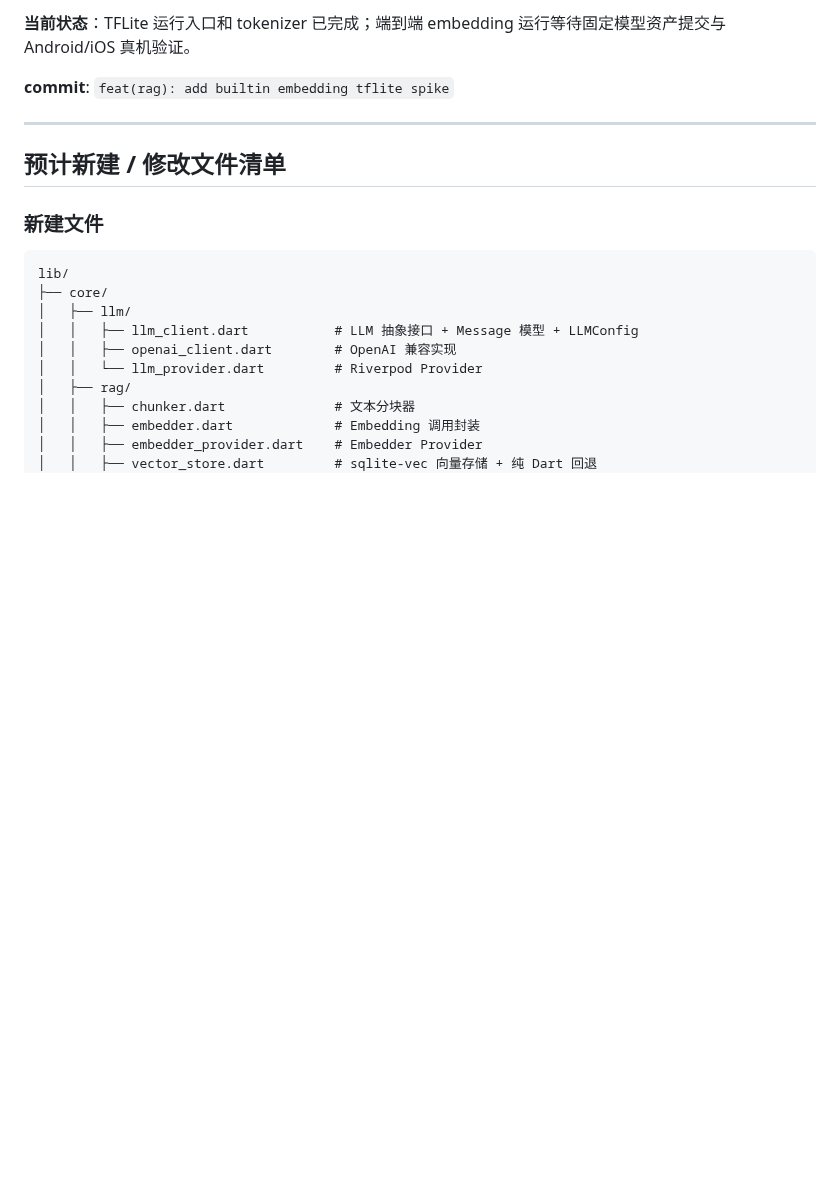
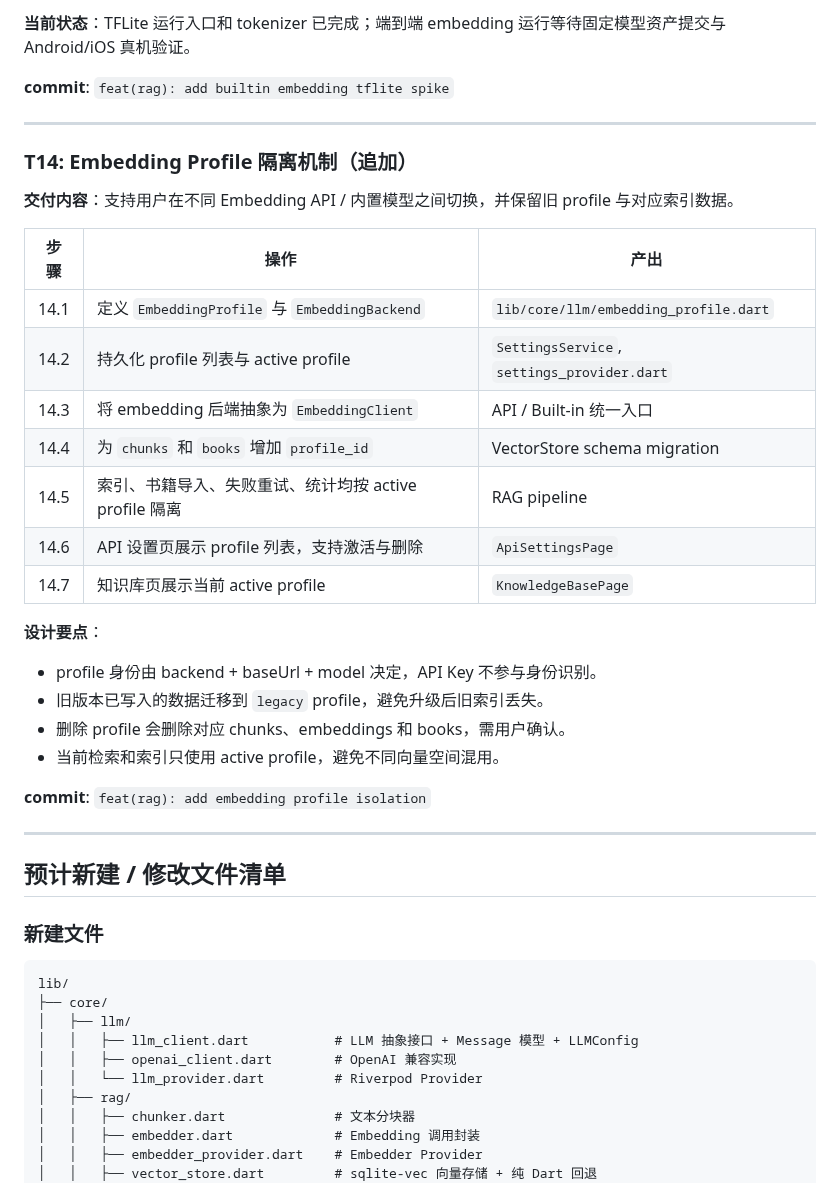
Before and after one commit to hhikr/ArkLores, a Markdown page: docs/v0.3_TASK_BREAKDOWN.md, the part around the change. Drawn GitHub-style; blank space fills up the shorter version.

```diff
--- a/docs/v0.3_TASK_BREAKDOWN.md
+++ b/docs/v0.3_TASK_BREAKDOWN.md
@@ -402,6 +402,30 @@ CREATE TABLE books (
 
 ---
 
+### T14: Embedding Profile 隔离机制（追加）
+
+**交付内容**：支持用户在不同 Embedding API / 内置模型之间切换，并保留旧 profile 与对应索引数据。
+
+| 步骤 | 操作 | 产出 |
+|------|------|------|
+| 14.1 | 定义 `EmbeddingProfile` 与 `EmbeddingBackend` | `lib/core/llm/embedding_profile.dart` |
+| 14.2 | 持久化 profile 列表与 active profile | `SettingsService`, `settings_provider.dart` |
+| 14.3 | 将 embedding 后端抽象为 `EmbeddingClient` | API / Built-in 统一入口 |
+| 14.4 | 为 `chunks` 和 `books` 增加 `profile_id` | VectorStore schema migration |
+| 14.5 | 索引、书籍导入、失败重试、统计均按 active profile 隔离 | RAG pipeline |
+| 14.6 | API 设置页展示 profile 列表，支持激活与删除 | `ApiSettingsPage` |
+| 14.7 | 知识库页展示当前 active profile | `KnowledgeBasePage` |
+
+**设计要点**：
+- profile 身份由 backend + baseUrl + model 决定，API Key 不参与身份识别。
+- 旧版本已写入的数据迁移到 `legacy` profile，避免升级后旧索引丢失。
+- 删除 profile 会删除对应 chunks、embeddings 和 books，需用户确认。
+- 当前检索和索引只使用 active profile，避免不同向量空间混用。
+
+**commit**: `feat(rag): add embedding profile isolation`
+
+---
+
 ## 预计新建 / 修改文件清单
 
 ### 新建文件
```
Also changed, not shown: docs/implementation_plan.md (+2 -0 lines), docs/v0.3_SUMMARY.md (+27 -0 lines).
